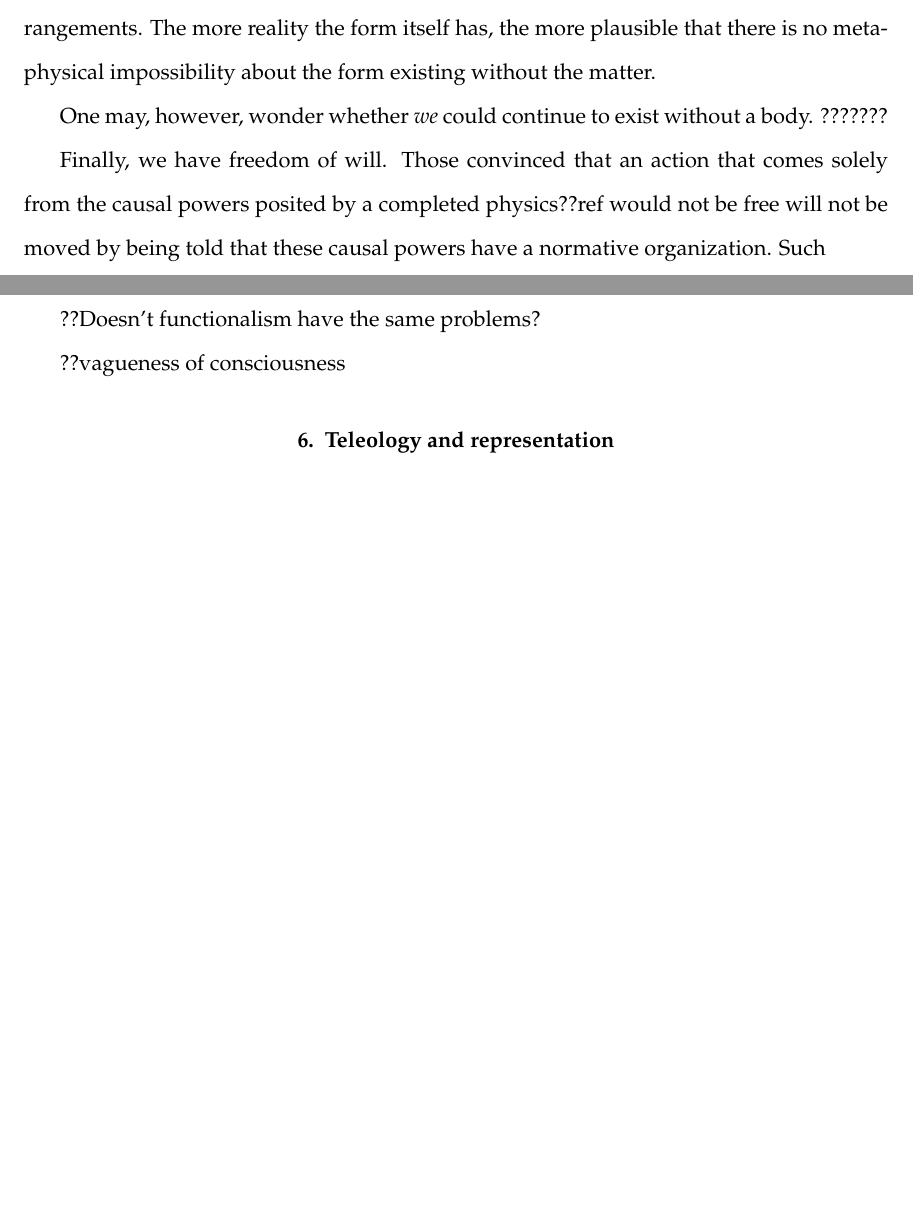
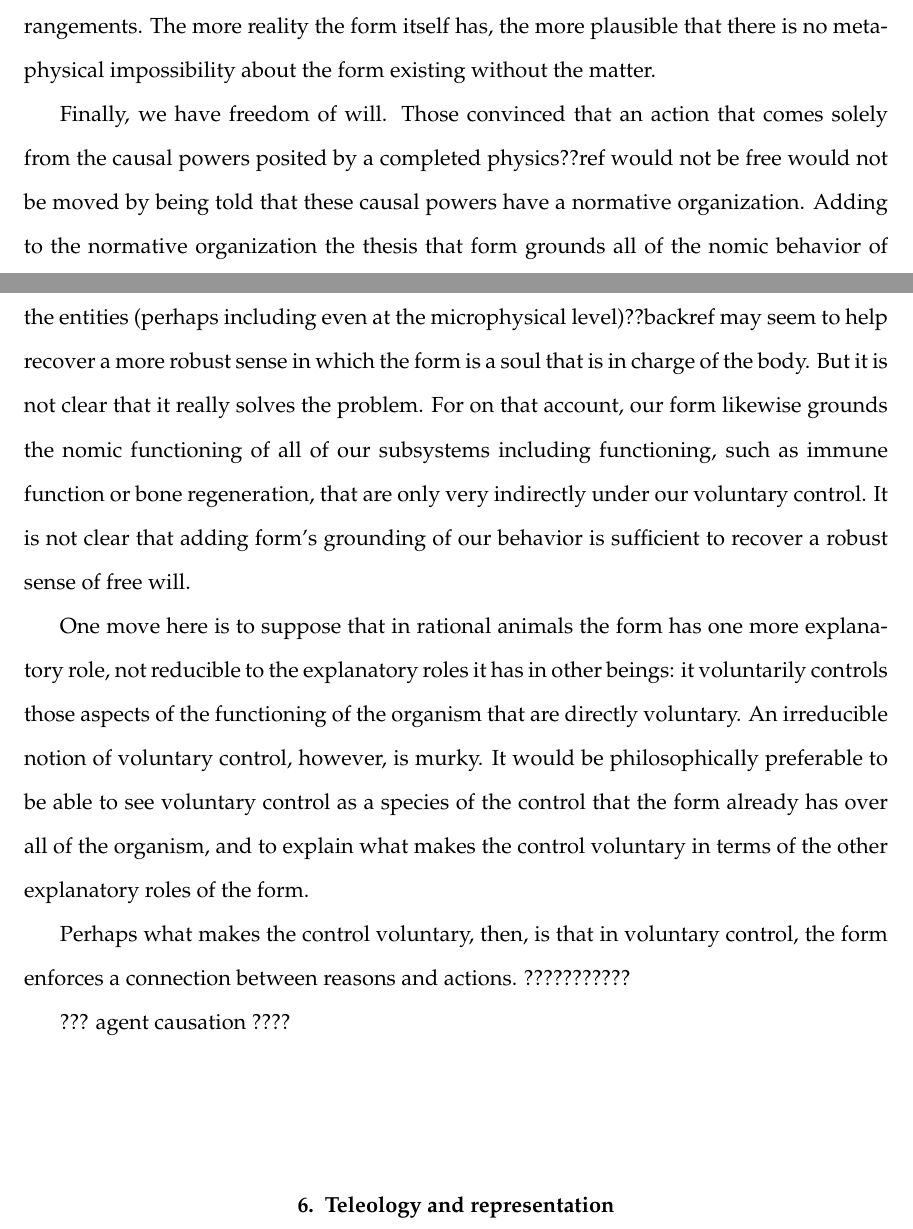
Before and after one commit to arpruss/norms-and-forms, a LaTeX thesis (document.tex, which reads chapter6.tex): two parts of pages 221 and 222 of 335, joined at a grey line, cut so that both start at the same text, the shorter picture padded with empty space. Compiled offline with pdfLaTeX.

Commit message:
voluntary

```diff
--- a/chapter6.tex
+++ b/chapter6.tex
@@ -508,14 +508,25 @@ trope can exist without a substance, why can't an arrangement exist without matt
 But of course the view defended in the book is more robust: forms are not mere arrangements. The more reality the form itself
 has, the more plausible that there is no metaphysical impossibility about the form existing without the matter.
 
-One may, however, wonder whether \textit{we} could continue to exist without a body. ???????
+Finally, we have freedom of will. Those convinced that an action that comes solely from the causal powers posited by a completed
+physics??ref would not be free would not be moved by being told that these causal powers have a normative organization.
+Adding to the normative organization the thesis that form grounds all of the nomic behavior of the entities (perhaps including
+even at the microphysical level)??backref may seem to help recover a more robust sense in which the form is a soul that is in
+charge of the body. But it is not clear that it really solves the problem. For on that account, our form likewise grounds
+the nomic functioning of all of our subsystems including functioning, such as immune function or bone regeneration, that are
+only very indirectly under our voluntary control. It is not clear that adding form's grounding of our behavior is
+sufficient to recover a robust sense of free will.
 
-Finally, we have freedom of will. Those convinced that an action that comes solely from the causal powers posited by a completed
-physics??ref would not be free will not be moved by being told that these causal powers have a normative organization. Such
+One move here is to suppose that in rational animals the form has one more explanatory role, not reducible to the explanatory
+roles it has in other beings: it voluntarily controls those aspects of the functioning of the organism that are directly
+voluntary. An irreducible notion of voluntary control, however, is murky. It would be philosophically preferable to be able to see
+voluntary control as a species of the control that the form already has over all of the organism, and to explain what makes the
+control voluntary in terms of the other explanatory roles of the form.
 
-??Doesn't functionalism have the same problems?
+Perhaps what makes the control voluntary, then, is that in voluntary control, the form enforces a connection between reasons
+and actions. ???????????
 
-??vagueness of consciousness
+??? agent causation ????
 
 \section{Teleology and representation}
 \section{Teleology and mental causation}
```
Also changed, not shown: document.pdf.
